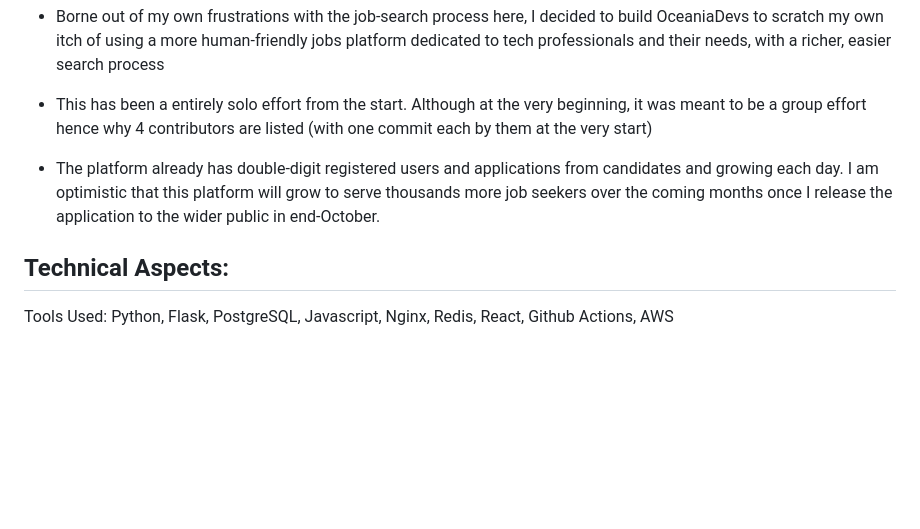
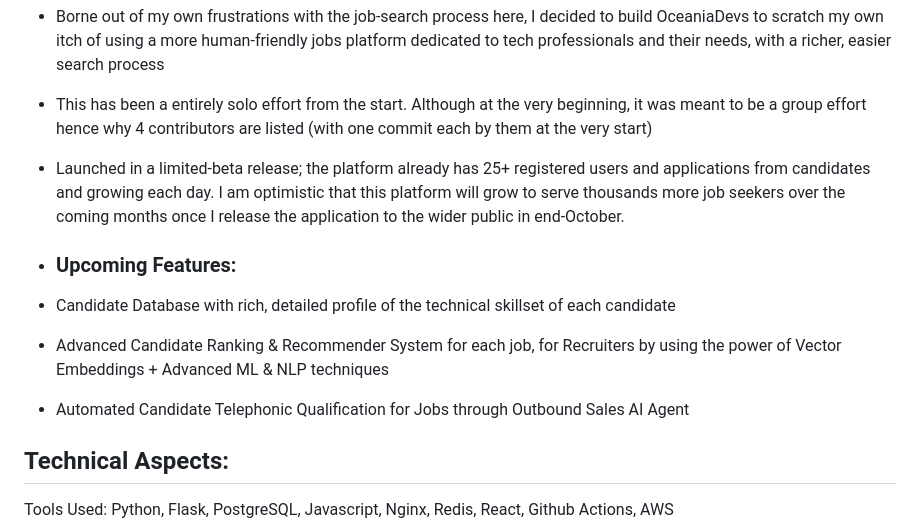
Before and after one commit to jaiphookan20/OceaniaDevs, a Markdown page: README.md, the part around the change. GitHub-like rendering; blank space fills up the shorter version.

```diff
--- a/README.md
+++ b/README.md
@@ -14,7 +14,12 @@
 
 * This has been a entirely solo effort from the start. Although at the very beginning, it was meant to be a group effort hence why 4 contributors are listed (with one commit each by them at the very start)
 
-* The platform already has double-digit registered users and applications from candidates and growing each day. I am optimistic that this platform will grow to serve thousands more job seekers over the coming months once I release the application to the wider public in end-October.
+* Launched in a limited-beta release; the platform already has 25+ registered users and applications from candidates and growing each day. I am optimistic that this platform will grow to serve thousands more job seekers over the coming months once I release the application to the wider public in end-October.
+
+* ### Upcoming Features:
+* Candidate Database with rich, detailed profile of the technical skillset of each candidate
+* Advanced Candidate Ranking & Recommender System for each job, for Recruiters by using the power of Vector Embeddings + Advanced ML & NLP techniques
+* Automated Candidate Telephonic Qualification for Jobs through Outbound Sales AI Agent
 
 ## Technical Aspects:
 
```
